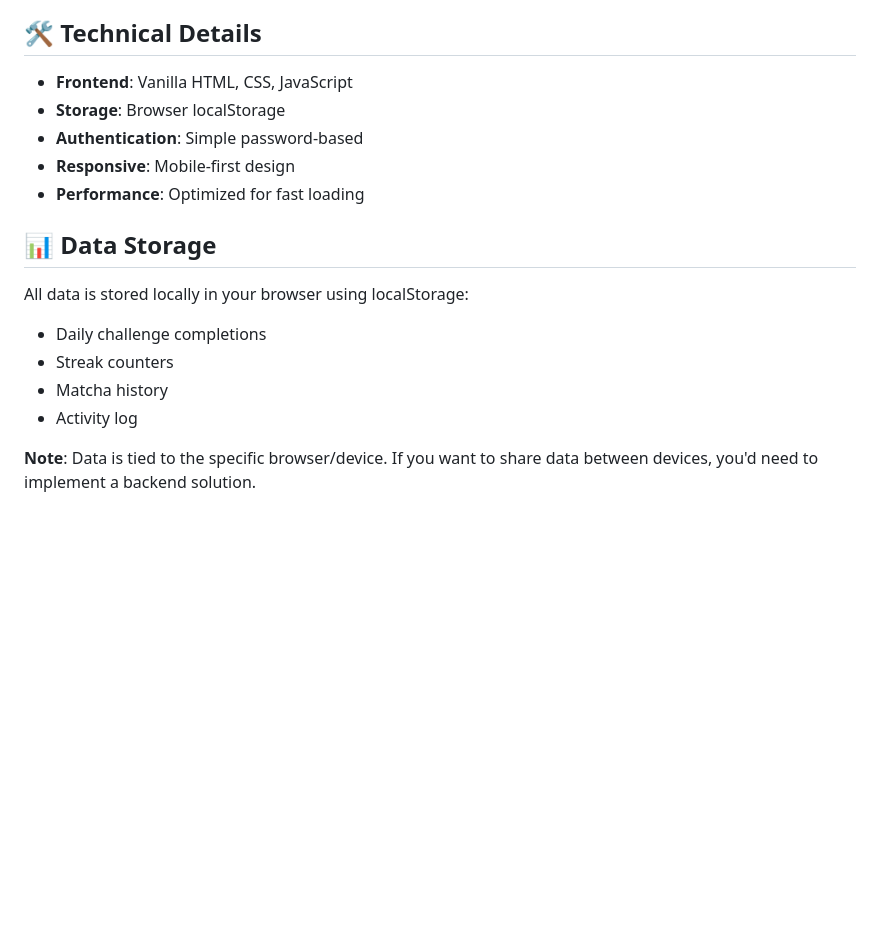
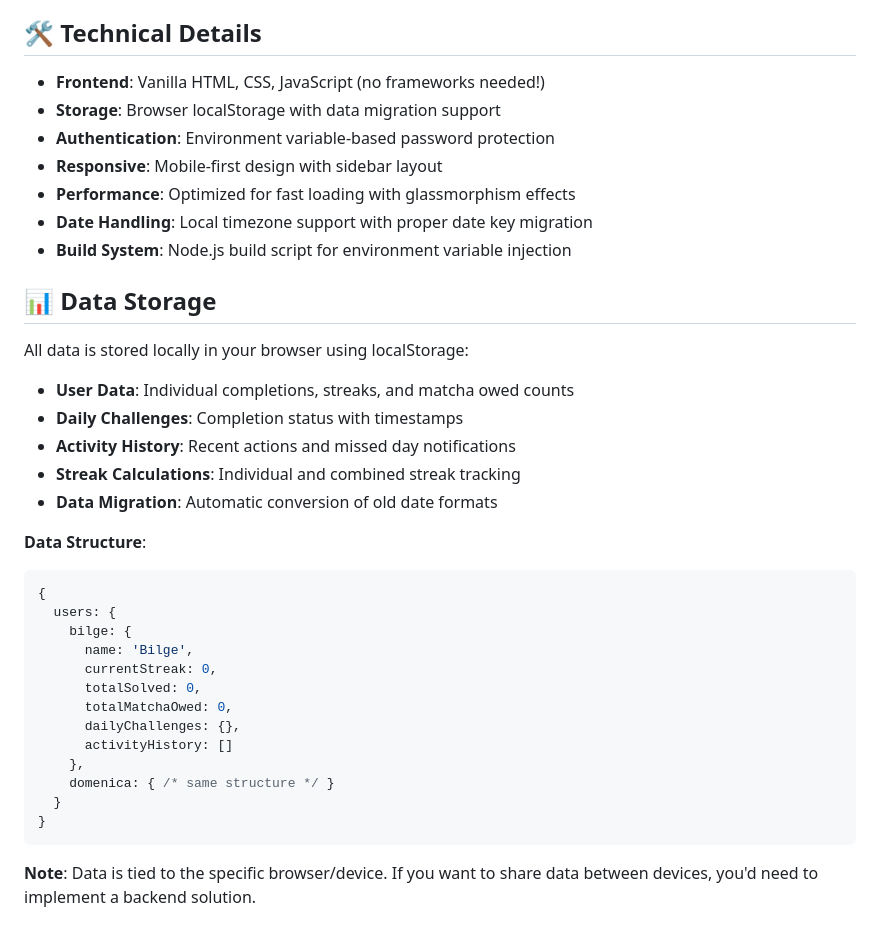
Before and after one commit to BilgeBengisu/MatchaCode, a Markdown page: README.md, the part around one of its changes. Rendered like a GitHub page; blank space fills up the shorter version.

````diff
--- a/README.md
+++ b/README.md
@@ -95,19 +152,39 @@ The app is built with vanilla JavaScript, making it easy to extend:
 
 ## 🛠️ Technical Details
 
-- **Frontend**: Vanilla HTML, CSS, JavaScript
-- **Storage**: Browser localStorage
-- **Authentication**: Simple password-based
-- **Responsive**: Mobile-first design
-- **Performance**: Optimized for fast loading
+- **Frontend**: Vanilla HTML, CSS, JavaScript (no frameworks needed!)
+- **Storage**: Browser localStorage with data migration support
+- **Authentication**: Environment variable-based password protection
+- **Responsive**: Mobile-first design with sidebar layout
+- **Performance**: Optimized for fast loading with glassmorphism effects
+- **Date Handling**: Local timezone support with proper date key migration
+- **Build System**: Node.js build script for environment variable injection
 
 ## 📊 Data Storage
 
 All data is stored locally in your browser using localStorage:
-- Daily challenge completions
-- Streak counters
-- Matcha history
-- Activity log
+- **User Data**: Individual completions, streaks, and matcha owed counts
+- **Daily Challenges**: Completion status with timestamps
+- **Activity History**: Recent actions and missed day notifications
+- **Streak Calculations**: Individual and combined streak tracking
+- **Data Migration**: Automatic conversion of old date formats
+
+**Data Structure**:
+```javascript
+{
+  users: {
+    bilge: {
+      name: 'Bilge',
+      currentStreak: 0,
+      totalSolved: 0,
+      totalMatchaOwed: 0,
+      dailyChallenges: {},
+      activityHistory: []
+    },
+    domenica: { /* same structure */ }
+  }
+}
+```
 
 **Note**: Data is tied to the specific browser/device. If you want to share data between devices, you'd need to implement a backend solution.
 
````
Also changed, not shown: other parts of README.md (+95 -23 lines).
